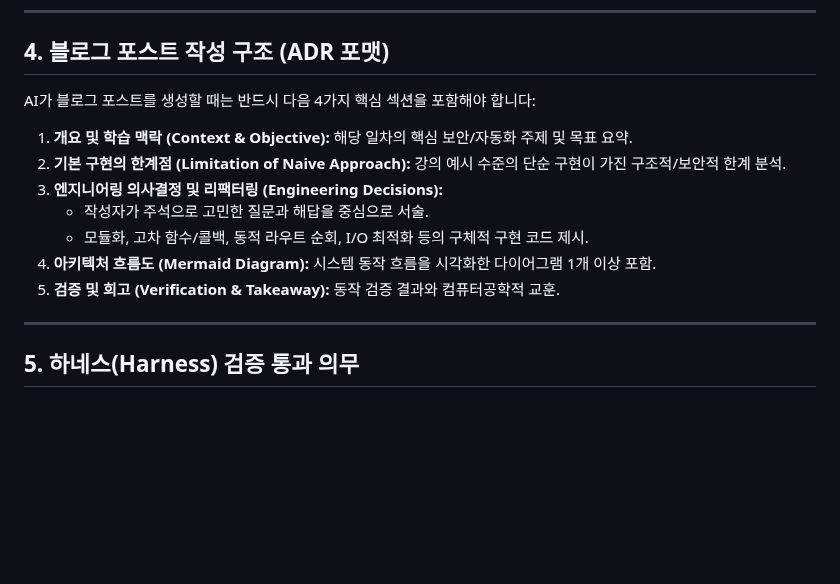
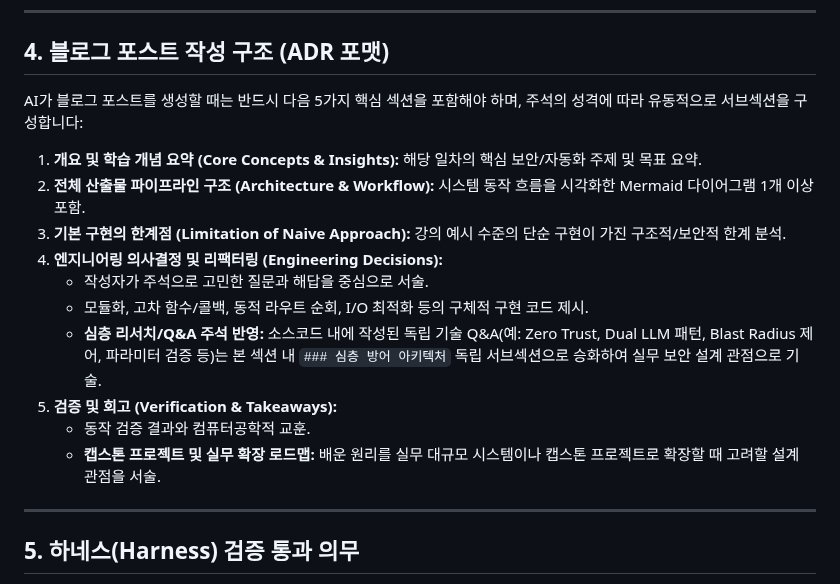
Before and after one commit to mmmphyun/security-agent-toolkit, a Markdown page: AGENTS.md, the part around the change. Rendered like a GitHub page; blank space fills up the shorter version.

Commit message:
docs(governance): AGENTS.md ADR 블로그 포스트 구조 및 심층 Q&A 반영 규칙 고도화

```diff
--- a/AGENTS.md
+++ b/AGENTS.md
@@ -43,15 +43,18 @@
 
 ## 4. 블로그 포스트 작성 구조 (ADR 포맷)
 
-AI가 블로그 포스트를 생성할 때는 반드시 다음 4가지 핵심 섹션을 포함해야 합니다:
+AI가 블로그 포스트를 생성할 때는 반드시 다음 5가지 핵심 섹션을 포함해야 하며, 주석의 성격에 따라 유동적으로 서브섹션을 구성합니다:
 
-1. **개요 및 학습 맥락 (Context & Objective):** 해당 일차의 핵심 보안/자동화 주제 및 목표 요약.
-2. **기본 구현의 한계점 (Limitation of Naive Approach):** 강의 예시 수준의 단순 구현이 가진 구조적/보안적 한계 분석.
-3. **엔지니어링 의사결정 및 리팩터링 (Engineering Decisions):**
+1. **개요 및 학습 개념 요약 (Core Concepts & Insights):** 해당 일차의 핵심 보안/자동화 주제 및 목표 요약.
+2. **전체 산출물 파이프라인 구조 (Architecture & Workflow):** 시스템 동작 흐름을 시각화한 Mermaid 다이어그램 1개 이상 포함.
+3. **기본 구현의 한계점 (Limitation of Naive Approach):** 강의 예시 수준의 단순 구현이 가진 구조적/보안적 한계 분석.
+4. **엔지니어링 의사결정 및 리팩터링 (Engineering Decisions):**
    - 작성자가 주석으로 고민한 질문과 해답을 중심으로 서술.
    - 모듈화, 고차 함수/콜백, 동적 라우트 순회, I/O 최적화 등의 구체적 구현 코드 제시.
-4. **아키텍처 흐름도 (Mermaid Diagram):** 시스템 동작 흐름을 시각화한 다이어그램 1개 이상 포함.
-5. **검증 및 회고 (Verification & Takeaway):** 동작 검증 결과와 컴퓨터공학적 교훈.
+   - **심층 리서치/Q&A 주석 반영:** 소스코드 내에 작성된 독립 기술 Q&A(예: Zero Trust, Dual LLM 패턴, Blast Radius 제어, 파라미터 검증 등)는 본 섹션 내 `### 심층 방어 아키텍처` 독립 서브섹션으로 승화하여 실무 보안 설계 관점으로 기술.
+5. **검증 및 회고 (Verification & Takeaways):**
+   - 동작 검증 결과와 컴퓨터공학적 교훈.
+   - **캡스톤 프로젝트 및 실무 확장 로드맵:** 배운 원리를 실무 대규모 시스템이나 캡스톤 프로젝트로 확장할 때 고려할 설계 관점을 서술.
 
 ---
 
```
